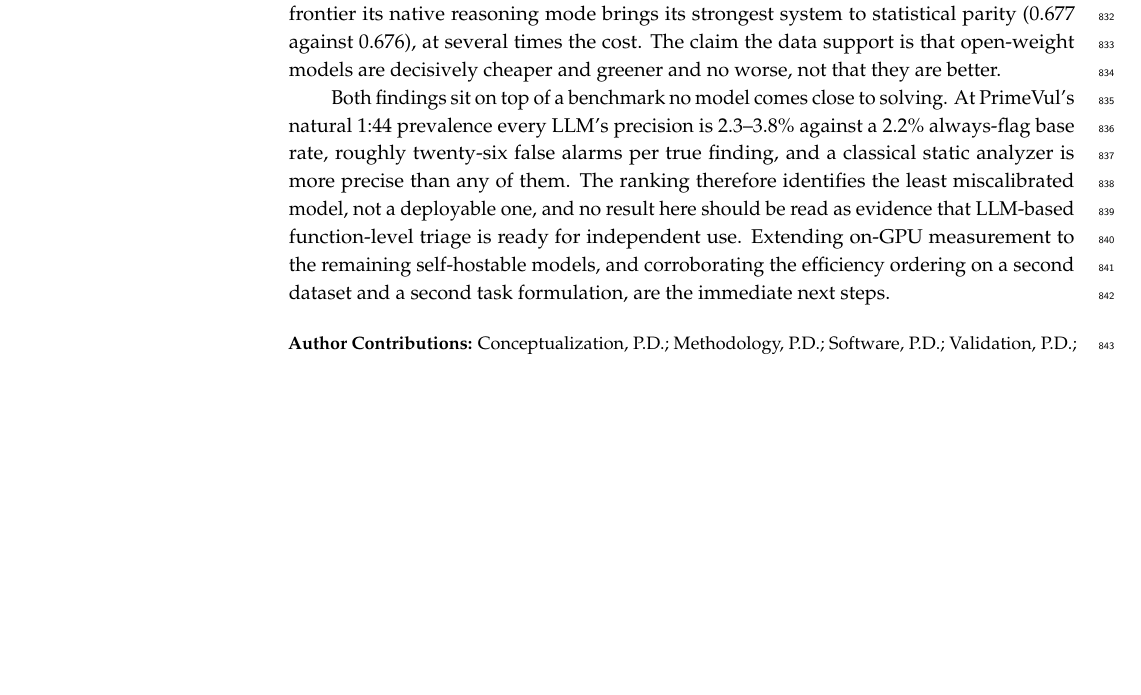
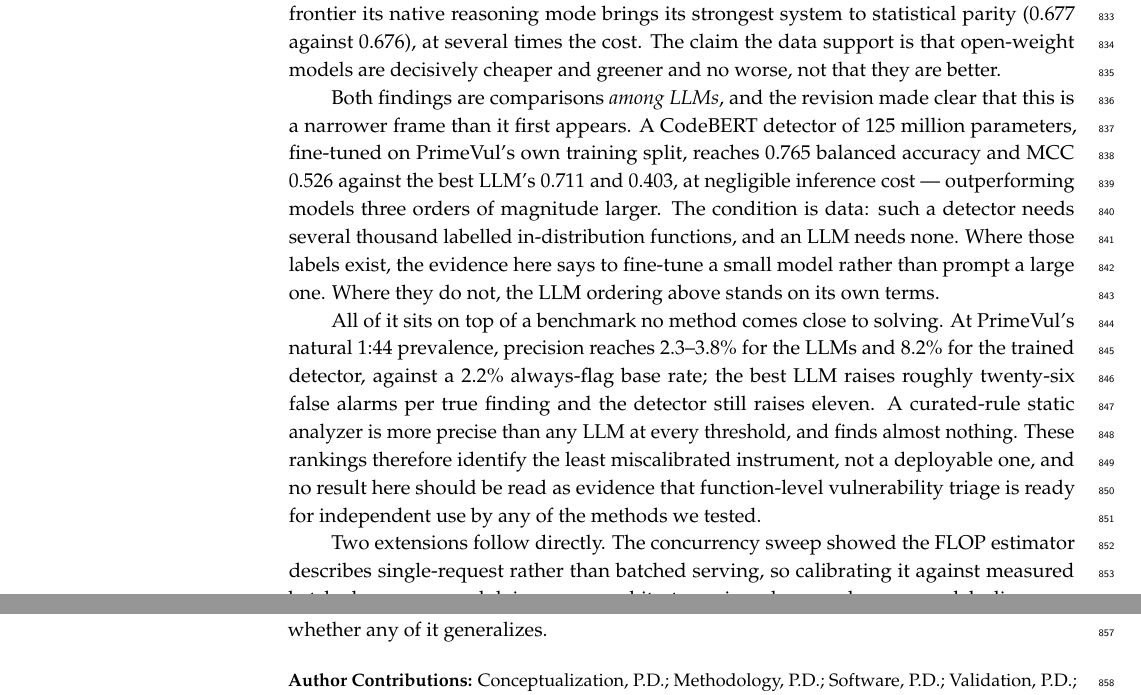
Before and after one commit to patrickdeininger/energytest, a LaTeX paper (main.tex): part of page 24 of 30 before the commit and two parts of pages 24 and 25 of 30 after it, the two joined at a grey line, cut so that both start at the same text, the shorter picture padded with empty space. Compiled offline with pdfLaTeX.

Commit message:
paper: abstract and conclusions carry the detector finding
The abstract did not mention the result that most reframes the paper: a 125M
fine-tuned detector outperforms all eight LLMs. It now does, within the 200-word
MDPI limit.

The conclusions previously read as though the LLM ranking identified the best
available method. It identifies the best available LLM. The distinction is
stated, along with the condition that decides which frame applies -- a
fine-tuned detector needs several thousand in-distribution labels and an LLM
needs none -- and the closing caveat now covers every method tested.

Co-Authored-By: Claude Opus 5 (1M context) <noreply@anthropic.com>
Claude-Session: https://claude.ai/code/session_016qGKzvuimzSeuSbThzxfLP

```diff
--- a/main.tex
+++ b/main.tex
@@ -48,7 +48,7 @@ $^{2}$ \quad Institute of Computer Science and Artificial Intelligence, FH JOANN
 
 \corres{Correspondence: patrick.deininger@student.tugraz.at}
 
-\abstract{Large language models (LLMs) are increasingly applied to software vulnerability detection, but evaluations report accuracy while ignoring inference cost and energy, and under-represent open-weight models relative to proprietary systems. We benchmark eight LLMs, three frontier and five open-weight, on a stratified 1549-function subset of label-clean PrimeVul, treating cost and energy as first-class axes alongside detection quality. Cost is measured directly; energy is measured on-GPU for two locally servable open models and FLOP-estimated, with a sensitivity range, for the API-served ones. Efficiency is the robust finding: open-weight models occupy the quality-efficiency Pareto frontier in every configuration tested, no frontier model is Pareto-optimal, and a 4-billion-parameter open model matches frontier quality at roughly one-hundredth the list price and one to two orders of magnitude less energy per task. Quality is configuration-dependent. We adopt balanced accuracy because no LLM beats a trivial always-safe baseline on raw accuracy. At a matched direct-answer budget the best open model significantly exceeds every frontier model (0.676 against 0.616--0.623); granting the frontier native reasoning raises it only to parity (0.677), at 2.5 to 7.6 times the cost. No model is deployment-ready: at PrimeVul's natural 1:44 prevalence, precision is 2.3--3.8\% against a 2.2\% base rate.}
+\abstract{Large language models (LLMs) are increasingly applied to software vulnerability detection, but evaluations report accuracy while ignoring inference cost and energy, and under-represent open-weight models relative to proprietary systems. We benchmark eight LLMs, three frontier and five open-weight, on a stratified 1549-function subset of label-clean PrimeVul, treating cost and energy as first-class axes alongside detection quality. Cost is measured directly; energy is measured on-GPU across a concurrency sweep for three locally servable open models, and FLOP-estimated with a sensitivity range for the API-served ones. Efficiency is the robust finding: open-weight models occupy the quality-efficiency Pareto frontier in every configuration tested and no frontier model is Pareto-optimal, a 4-billion-parameter model matching the best frontier system's quality at one sixty-sixth of the list price. On quality, at a matched output budget the best open model significantly exceeds every frontier model (0.711 balanced accuracy against 0.606--0.653), although the strongest frontier system is level with the next two open models. Two findings bound the practical reading. A 125-million-parameter detector fine-tuned on PrimeVul outperforms all eight LLMs (0.765), so where in-distribution labels exist a small task-specific model is the better instrument. And nothing here is deployment-ready: at the natural 1:44 prevalence, precision is 2.3--8.2\%.}
 
 \keyword{large language models; vulnerability detection; software security; benchmarking; energy efficiency; open-weight models; inference cost; green AI}
 
@@ -539,7 +539,11 @@ Efficiency is the firm one. Open-weight models occupy the quality and efficiency
 
 Quality is the conditional one. At a matched direct-answer budget the best open model significantly exceeds every frontier model on balanced accuracy, but granting the frontier its native reasoning mode brings its strongest system to statistical parity (0.677 against 0.676), at several times the cost. The claim the data support is that open-weight models are decisively cheaper and greener and no worse, not that they are better.
 
-Both findings sit on top of a benchmark no model comes close to solving. At PrimeVul's natural 1:44 prevalence every LLM's precision is 2.3--3.8\% against a 2.2\% always-flag base rate, roughly twenty-six false alarms per true finding, and a classical static analyzer is more precise than any of them. The ranking therefore identifies the least miscalibrated model, not a deployable one, and no result here should be read as evidence that LLM-based function-level triage is ready for independent use. Extending on-GPU measurement to the remaining self-hostable models, and corroborating the efficiency ordering on a second dataset and a second task formulation, are the immediate next steps.
+Both findings are comparisons \emph{among LLMs}, and the revision made clear that this is a narrower frame than it first appears. A CodeBERT detector of 125 million parameters, fine-tuned on PrimeVul's own training split, reaches 0.765 balanced accuracy and MCC 0.526 against the best LLM's 0.711 and 0.403, at negligible inference cost --- outperforming models three orders of magnitude larger. The condition is data: such a detector needs several thousand labelled in-distribution functions, and an LLM needs none. Where those labels exist, the evidence here says to fine-tune a small model rather than prompt a large one. Where they do not, the LLM ordering above stands on its own terms.
+
+All of it sits on top of a benchmark no method comes close to solving. At PrimeVul's natural 1:44 prevalence, precision reaches 2.3--3.8\% for the LLMs and 8.2\% for the trained detector, against a 2.2\% always-flag base rate; the best LLM raises roughly twenty-six false alarms per true finding and the detector still raises eleven. A curated-rule static analyzer is more precise than any LLM at every threshold, and finds almost nothing. These rankings therefore identify the least miscalibrated instrument, not a deployable one, and no result here should be read as evidence that function-level vulnerability triage is ready for independent use by any of the methods we tested.
+
+Two extensions follow directly. The concurrency sweep showed the FLOP estimator describes single-request rather than batched serving, so calibrating it against measured batched energy --- and doing so per architecture, since dense and sparse models diverge --- would sharpen every estimated figure in this literature, not only ours. And corroborating the ordering on a second dataset and a second task formulation remains the obvious test of whether any of it generalizes.
 
 \vspace{6pt}
 
```
Also changed, not shown: main.pdf.
